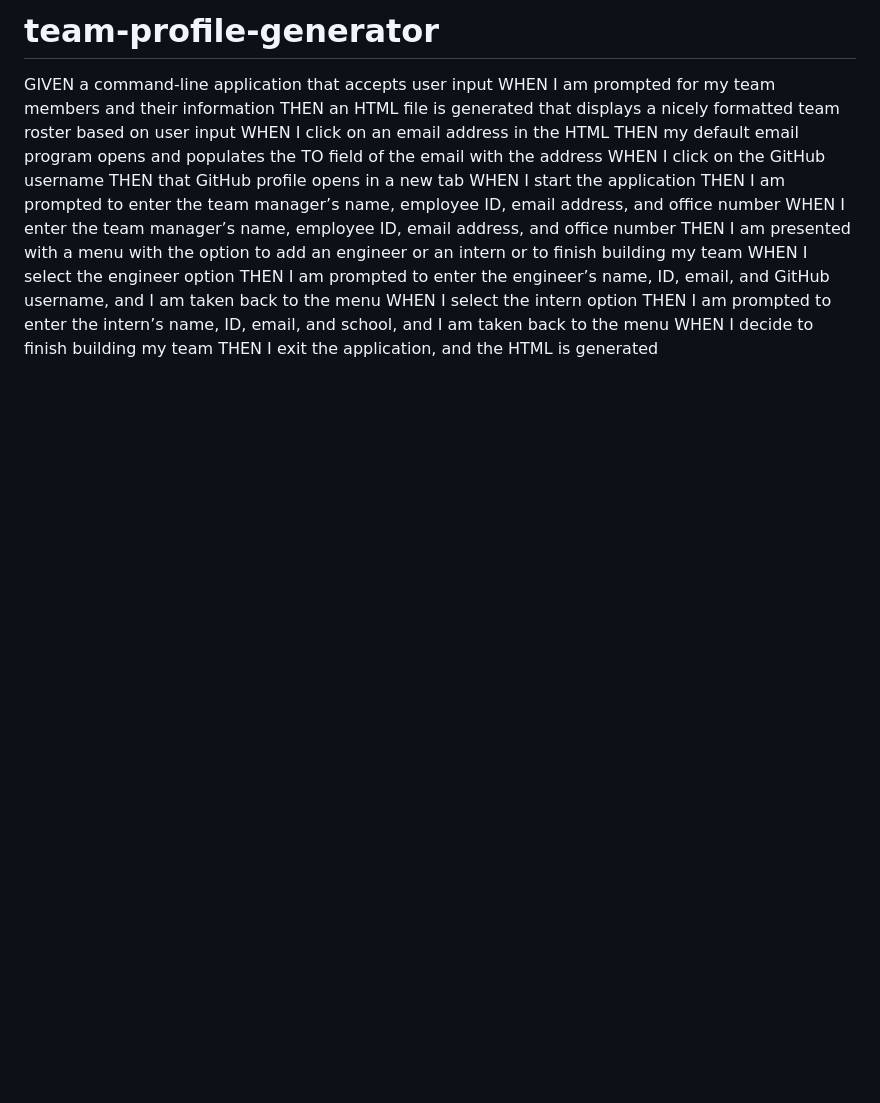
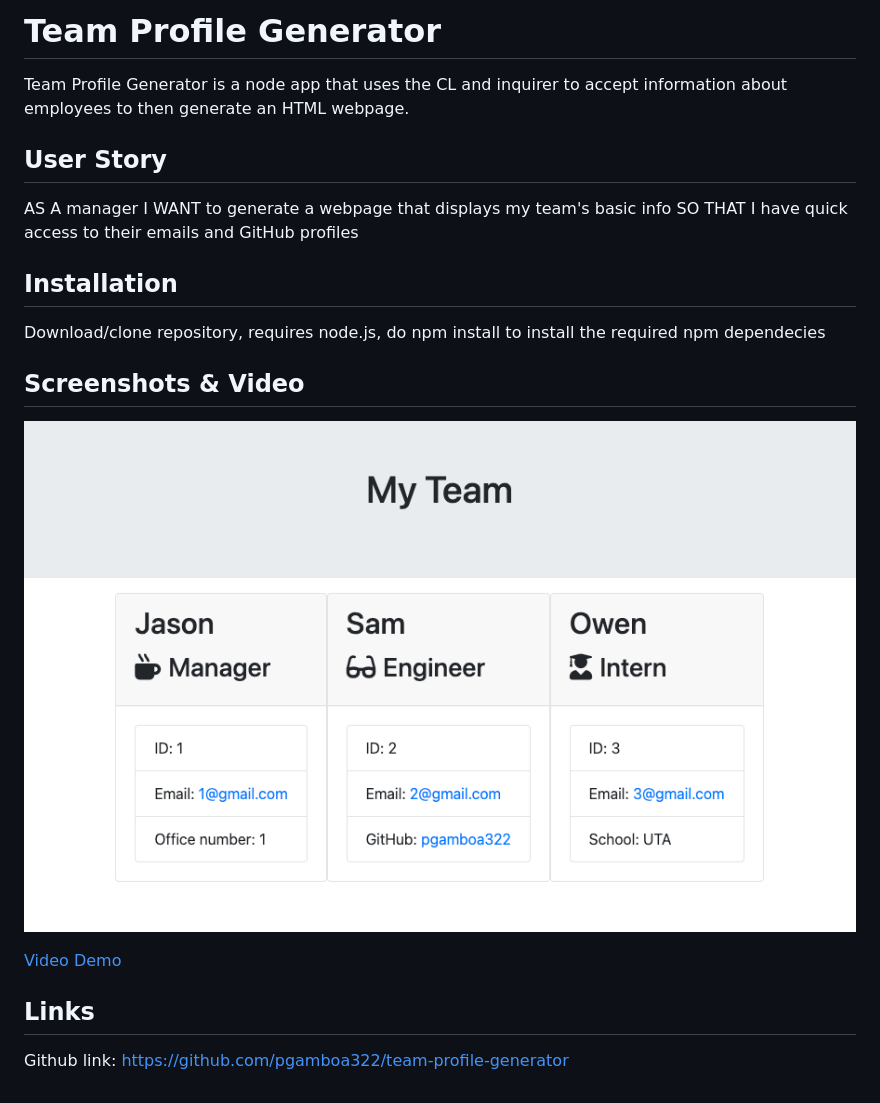
Before and after one commit to pgamboa322/team-profile-generator, a Markdown page: README.md, the part around the change. GitHub-like rendering; pictures changed too: src/screenshot1.png (added); blank space fills up the shorter version.

```diff
--- a/README.md
+++ b/README.md
@@ -1,19 +1,21 @@
-# team-profile-generator
+# Team Profile Generator
 
-GIVEN a command-line application that accepts user input
-WHEN I am prompted for my team members and their information
-THEN an HTML file is generated that displays a nicely formatted team roster based on user input
-WHEN I click on an email address in the HTML
-THEN my default email program opens and populates the TO field of the email with the address
-WHEN I click on the GitHub username
-THEN that GitHub profile opens in a new tab
-WHEN I start the application
-THEN I am prompted to enter the team manager’s name, employee ID, email address, and office number
-WHEN I enter the team manager’s name, employee ID, email address, and office number
-THEN I am presented with a menu with the option to add an engineer or an intern or to finish building my team
-WHEN I select the engineer option
-THEN I am prompted to enter the engineer’s name, ID, email, and GitHub username, and I am taken back to the menu
-WHEN I select the intern option
-THEN I am prompted to enter the intern’s name, ID, email, and school, and I am taken back to the menu
-WHEN I decide to finish building my team
-THEN I exit the application, and the HTML is generated
+Team Profile Generator is a node app that uses the CL and inquirer to accept information about employees to then generate an HTML webpage.
+
+## User Story
+AS A manager I WANT to generate a webpage that displays my team's basic info
+SO THAT I have quick access to their emails and GitHub profiles
+
+
+## Installation
+Download/clone repository, requires node.js, do npm install to install the required npm dependecies
+
+## Screenshots & Video
+
+![This image shows the header, navigation, banner and music section.](./src/screenshot1.png)
+
+[Video Demo]()
+
+## Links
+
+Github link: https://github.com/pgamboa322/team-profile-generator
```
Also changed, not shown: 2 other files.
